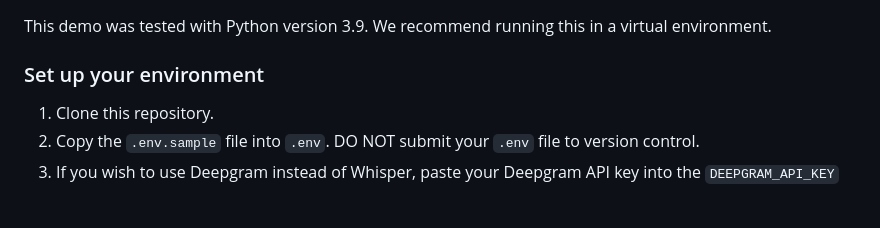
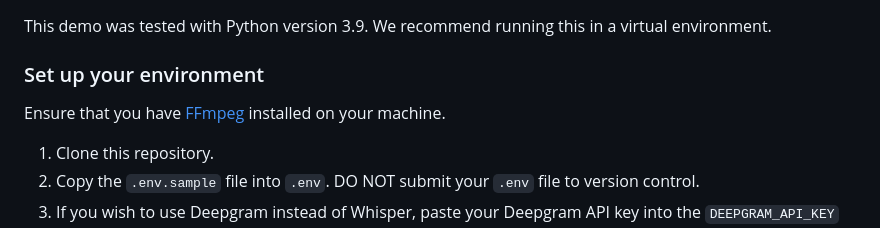
Before and after one commit to daily-demos/filler-word-removal, a Markdown page: README.md, the part around the change. Rendered like a GitHub page; blank space fills up the shorter version.

Commit message:
Add note on ffmpeg

```diff
--- a/README.md
+++ b/README.md
@@ -8,6 +8,8 @@ This demo enables developers to remove filler words like "um" and "ah" from thei
 This demo was tested with Python version 3.9. We recommend running this in a virtual environment.
 
 ### Set up your environment
+
+Ensure that you have [FFmpeg](https://ffmpeg.org/) installed on your machine.
 
 1. Clone this repository.
 1. Copy the `.env.sample` file into `.env`. DO NOT submit your `.env` file to version control.
```
